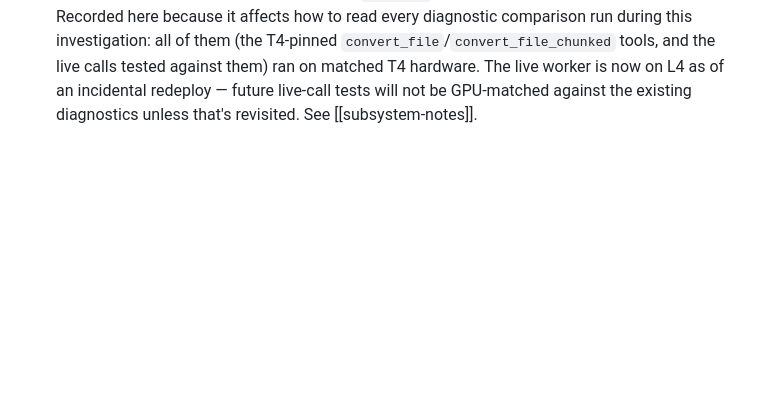
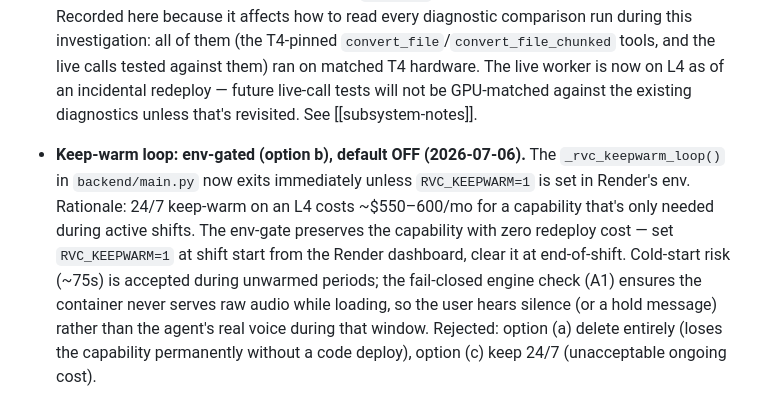
Before and after one commit to thezhafoundry/Kiera, a Markdown page: .agents/decisions/log.md, the part around the change. GitHub-like rendering; blank space fills up the shorter version.

Commit message:
docs: TRT migration plan, review-round records, runbook, Phase D keep-warm decision (env-gated, default OFF)

```diff
--- a/.agents/decisions/log.md
+++ b/.agents/decisions/log.md
@@ -249,3 +249,14 @@ narrative in [wiki/pages/issues/voice-identity-mismatch-investigation.md](../../
   tools, and the live calls tested against them) ran on matched T4 hardware. The live worker
   is now on L4 as of an incidental redeploy — future live-call tests will not be GPU-matched
   against the existing diagnostics unless that's revisited. See [[subsystem-notes]].
+
+- **Keep-warm loop: env-gated (option b), default OFF (2026-07-06).** The `_rvc_keepwarm_loop()`
+  in `backend/main.py` now exits immediately unless `RVC_KEEPWARM=1` is set in Render's env.
+  Rationale: 24/7 keep-warm on an L4 costs ~$550–600/mo for a capability that's only needed
+  during active shifts. The env-gate preserves the capability with zero redeploy cost — set
+  `RVC_KEEPWARM=1` at shift start from the Render dashboard, clear it at end-of-shift.
+  Cold-start risk (~75s) is accepted during unwarmed periods; the fail-closed engine check
+  (A1) ensures the container never serves raw audio while loading, so the user hears silence
+  (or a hold message) rather than the agent's real voice during that window.
+  Rejected: option (a) delete entirely (loses the capability permanently without a code deploy),
+  option (c) keep 24/7 (unacceptable ongoing cost).
```
Also changed, not shown: TRT_ROLLOUT_STEPS.md (added, +314 -0 lines).
